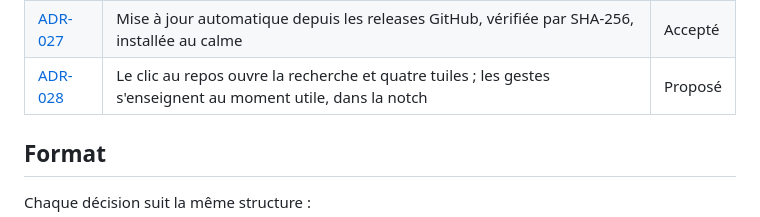
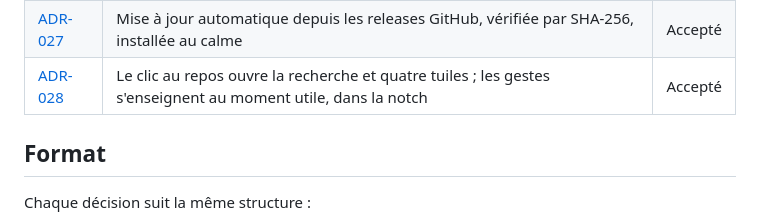
Before and after one commit to nicoo-o/SpaceNotch, a Markdown page: docs/decisions/README.md, the part around the change. Rendered like a GitHub page.

Commit message:
ADR-028 acceptée ; index des décisions à jour
La version qui l'embarque sera précisée à la publication.

```diff
--- a/docs/decisions/README.md
+++ b/docs/decisions/README.md
@@ -28,7 +28,7 @@ pourquoi la première avait été retenue.
 | [ADR-025](ADR-025-assistant-local-ou-distant.md) | Assistant : règles locales d'abord, Phi Silica sur l'appareil ou Claude avec ta clé | Accepté |
 | [ADR-026](ADR-026-telephone-et-salons.md) | Téléphone (Lien avec Windows), Discord (RPC local), paroles et Spotify, miroir webcam | Accepté |
 | [ADR-027](ADR-027-mise-a-jour-automatique.md) | Mise à jour automatique depuis les releases GitHub, vérifiée par SHA-256, installée au calme | Accepté |
-| [ADR-028](ADR-028-acces-tableau-de-bord-et-gestes-enseignes.md) | Le clic au repos ouvre la recherche et quatre tuiles ; les gestes s'enseignent au moment utile, dans la notch | Proposé |
+| [ADR-028](ADR-028-acces-tableau-de-bord-et-gestes-enseignes.md) | Le clic au repos ouvre la recherche et quatre tuiles ; les gestes s'enseignent au moment utile, dans la notch | Accepté |
 
 ## Format
 
```
Also changed, not shown: docs/decisions/ADR-028-acces-tableau-de-bord-et-gestes-enseignes.md (+1 -1 lines).
